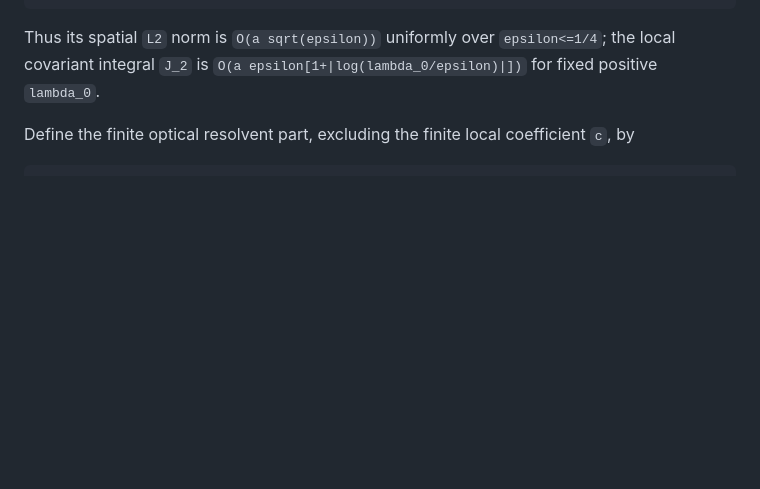
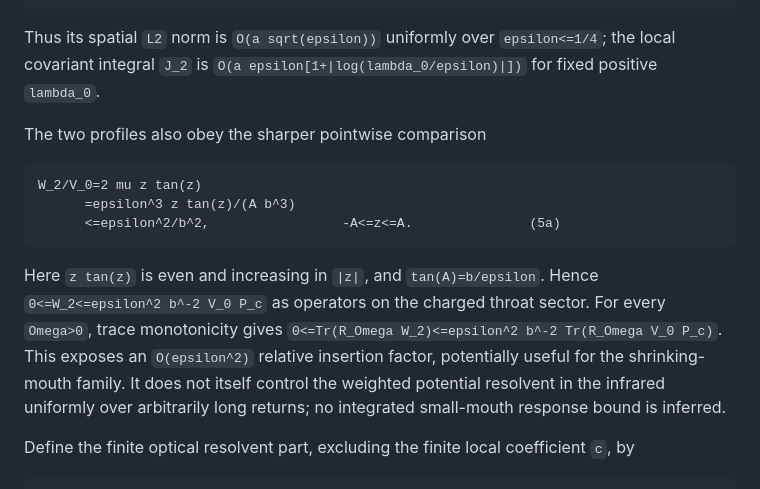
Before and after one commit to Quantyra/quantyra-wormhole-semiclassical, a Markdown page: notes/interacting-potential-uv-split.md, the part around the change. Drawn GitHub-style; blank space fills up the shorter version.

Commit message:
Compare mouth contact to throat potential

````diff
--- a/notes/interacting-potential-uv-split.md
+++ b/notes/interacting-potential-uv-split.md
@@ -105,6 +105,24 @@ I_2<=a epsilon/b^3,
 Thus its spatial `L2` norm is `O(a sqrt(epsilon))` uniformly over
 `epsilon<=1/4`; the local covariant integral `J_2` is
 `O(a epsilon[1+|log(lambda_0/epsilon)|])` for fixed positive `lambda_0`.
+
+The two profiles also obey the sharper pointwise comparison
+
+```text
+W_2/V_0=2 mu z tan(z)
+      =epsilon^3 z tan(z)/(A b^3)
+      <=epsilon^2/b^2,                 -A<=z<=A.               (5a)
+```
+
+Here `z tan(z)` is even and increasing in `|z|`, and
+`tan(A)=b/epsilon`. Hence `0<=W_2<=epsilon^2 b^-2 V_0 P_c` as
+operators on the charged throat sector. For every `Omega>0`, trace
+monotonicity gives
+`0<=Tr(R_Omega W_2)<=epsilon^2 b^-2 Tr(R_Omega V_0 P_c)`.
+This exposes an `O(epsilon^2)` relative insertion factor, potentially
+useful for the shrinking-mouth family. It does not itself control the
+weighted potential resolvent in the infrared uniformly over arbitrarily
+long returns; no integrated small-mouth response bound is inferred.
 
 Define the finite optical resolvent part, excluding the finite local
 coefficient `c`, by
````
